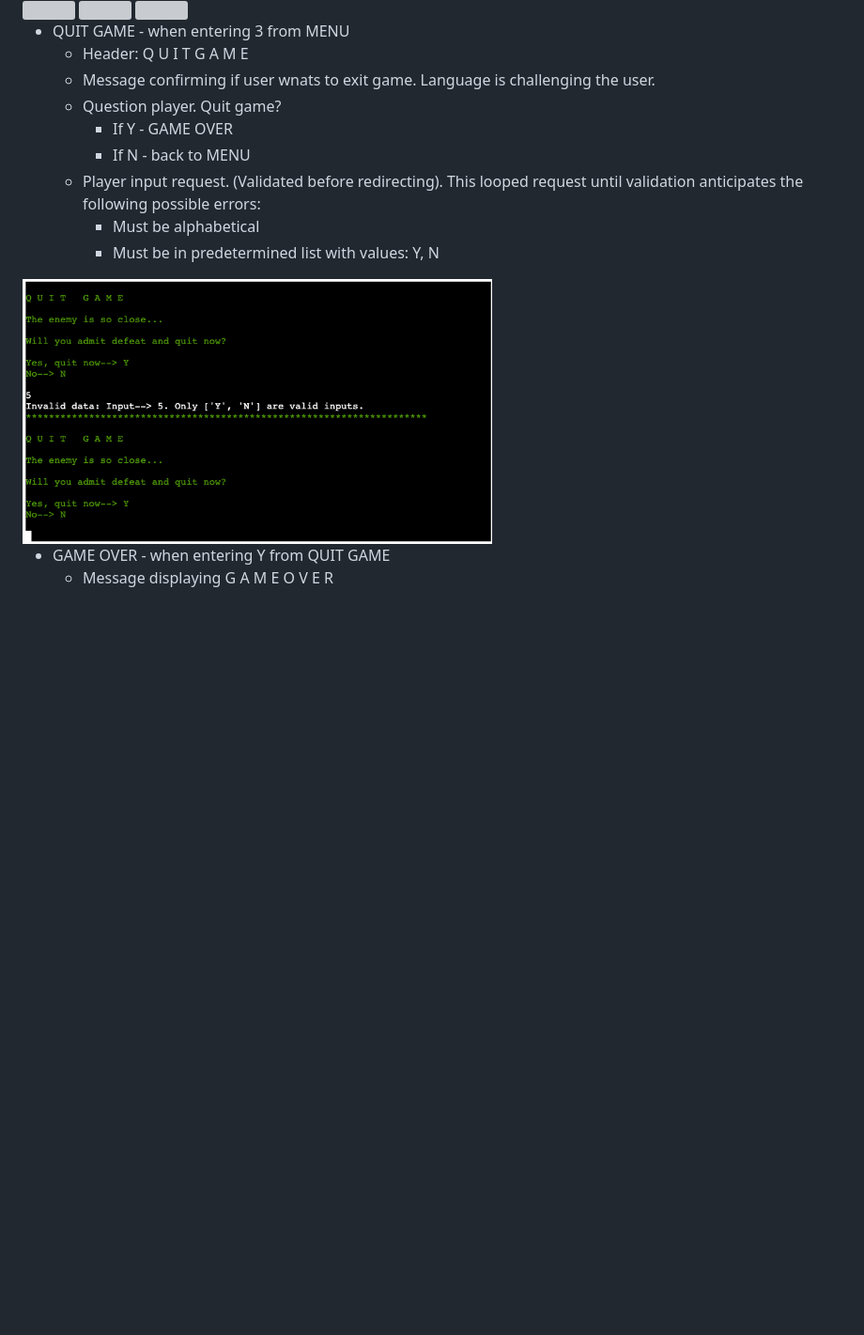
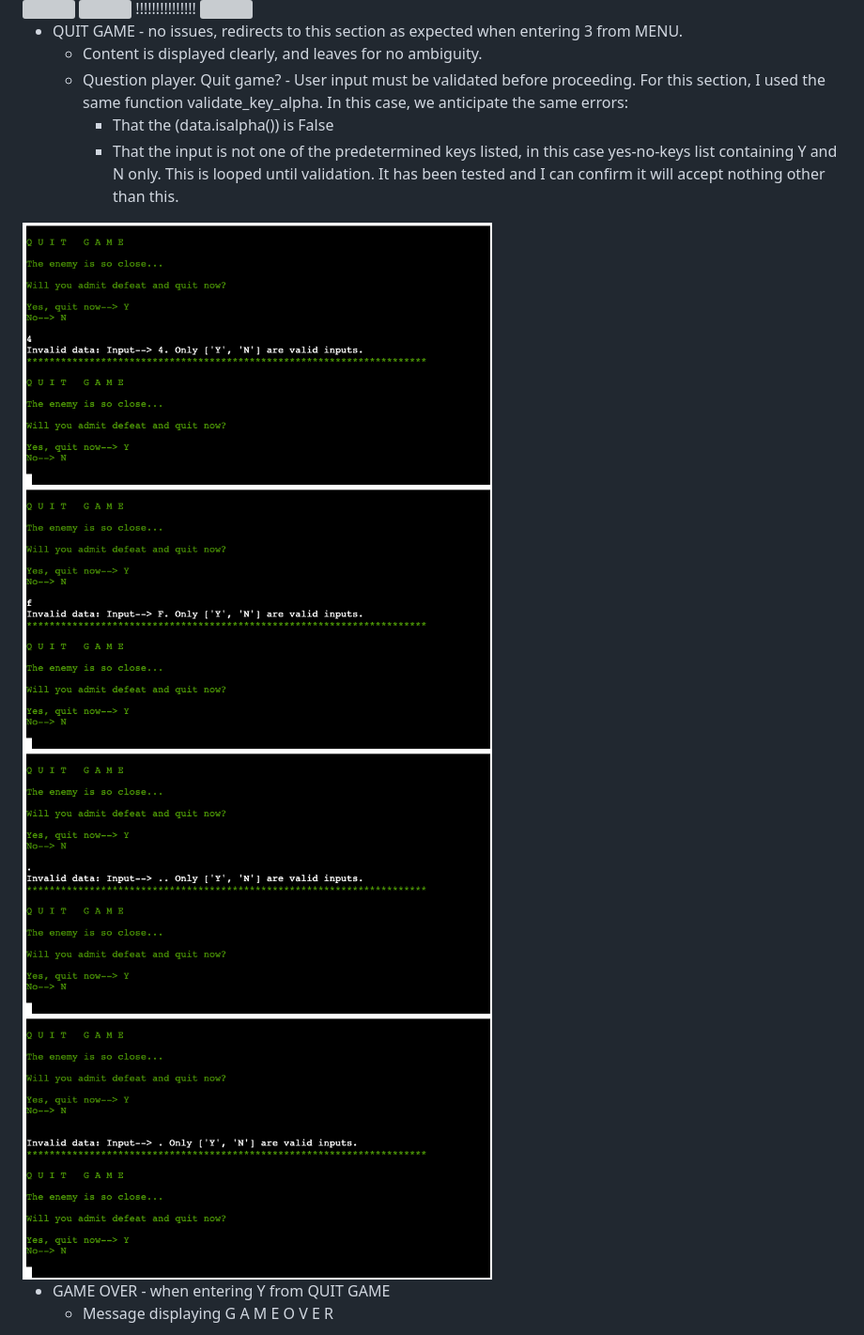
Before and after one commit to Code-Institute-Submissions/battleship-blast, a Markdown page: README.md, the part around the change printed below. Shown: that part at 94% size. Rendered like a GitHub page; pictures changed too: assets/images/exit-validate-1.png (added), assets/images/exit-validate-2.png (added), assets/images/exit-validate-3.png (added); blank space fills up the shorter version; grey boxes are pictures that could not be loaded.

Commit message:
update validate in readme

```diff
--- a/README.md
+++ b/README.md
@@ -506,21 +507,16 @@ Testing this game manualy was a long and very detailed process. No errors were f
  <img src="assets/images/error-2.png" width="500px">
 
+* QUIT GAME - no issues, redirects to this section as expected when entering 3 from MENU.
+    * Content is displayed clearly, and leaves for no ambiguity.
+    * Question player. Quit game? - User input must be validated before proceeding. For this section, I used the same function validate_key_alpha. In this case, we anticipate the same errors:
+        * That the (data.isalpha()) is False
+        * That the input is not one of the predetermined keys listed, in this case yes-no-keys list containing Y and N  only. This is looped until validation. It has been tested and I can confirm it will accept nothing other than this.
 
 
-
- <img src="assets/images/error-2.png" width="500px">
-
-* QUIT GAME - when entering 3 from MENU
-    * Header: Q U I T  G A M E
-    * Message confirming if user wnats to exit game. Language is challenging the user.
-    * Question player. Quit game?
-        * If Y - GAME OVER
-        * If N - back to MENU
-    * Player input request. (Validated before redirecting). This looped request until validation anticipates the following possible errors:
-        * Must be alphabetical
-        * Must be in predetermined list with values: Y, N
-
- <img src="assets/images/error-3.png" width="500px">
+ <img src="assets/images/exit-validate-1.png" width="500px">
+ <img src="assets/images/exit-validate-2.png" width="500px">
+ <img src="assets/images/exit-validate-3.png" width="500px">
+ <img src="assets/images/exit-validate-4.png" width="500px">
 
 
 * GAME OVER - when entering Y from QUIT GAME
```
Also changed, not shown: other parts of README.md (+1 -0 lines), 1 other file.
